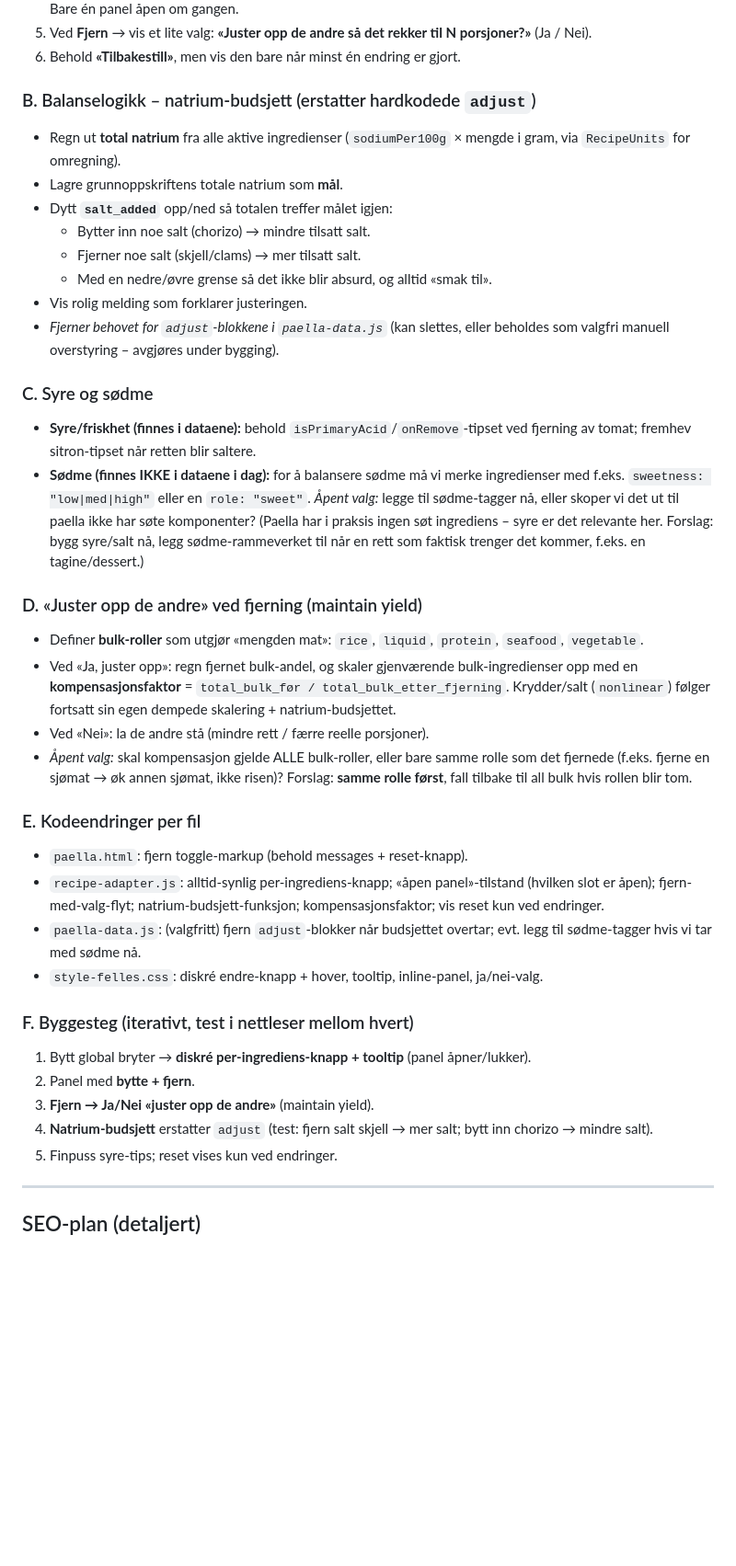
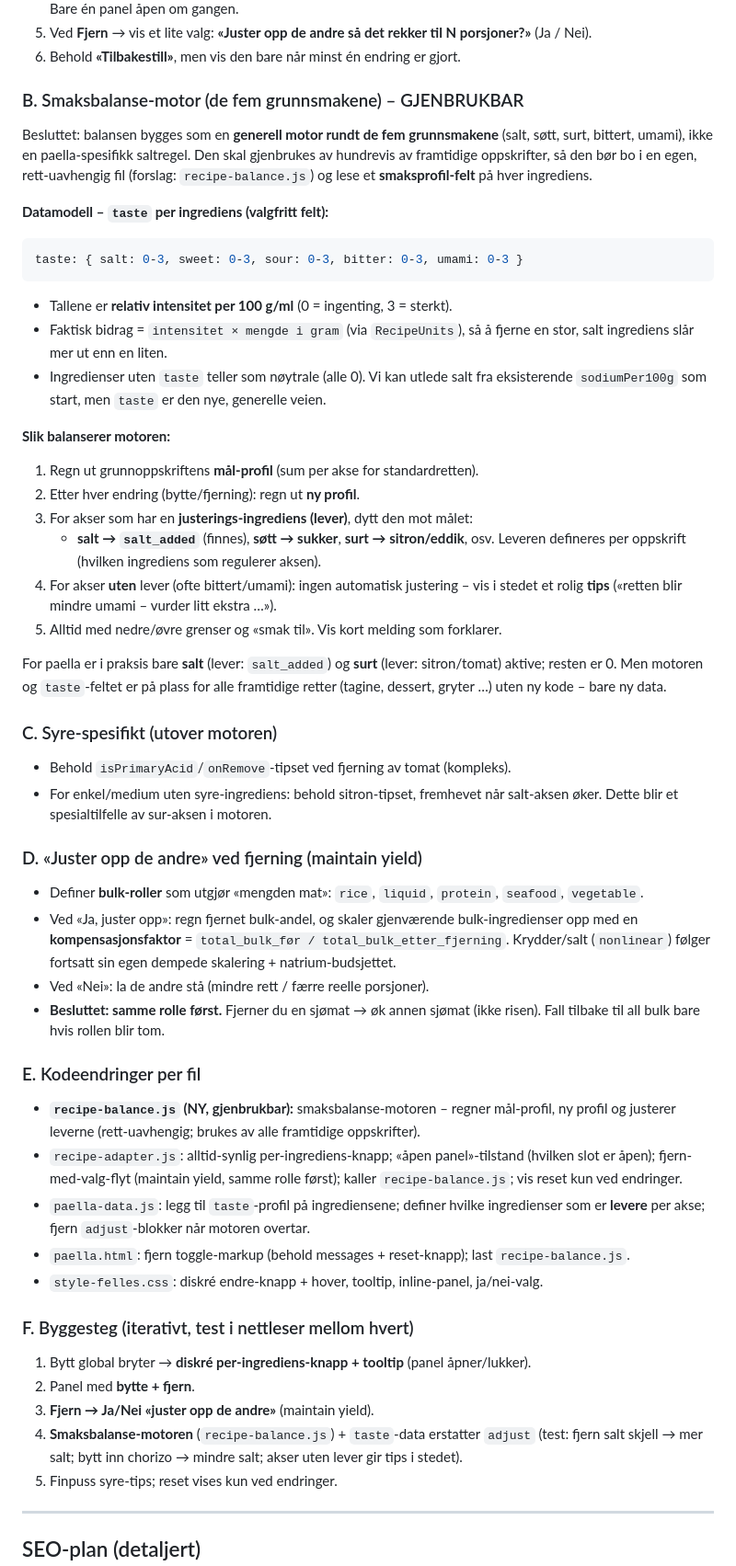
Before and after one commit to mortensebastian/spicemustflow, a Markdown page: plan.md, the part around the change. Shown at 92% size. Drawn GitHub-style; blank space fills up the shorter version.

Commit message:
Generalize balance to five-taste engine; lock redistribution choice

````diff
--- a/plan.md
+++ b/plan.md
@@ -365,27 +365,41 @@ retten rebalanseres automatisk (salt, syre, sødme) også når noe *fjernes*.
    porsjoner?»** (Ja / Nei).
 6. Behold **«Tilbakestill»**, men vis den bare når minst én endring er gjort.
 
-### B. Balanselogikk – natrium-budsjett (erstatter hardkodede `adjust`)
-- Regn ut **total natrium** fra alle aktive ingredienser
-  (`sodiumPer100g` × mengde i gram, via `RecipeUnits` for omregning).
-- Lagre grunnoppskriftens totale natrium som **mål**.
-- Dytt **`salt_added`** opp/ned så totalen treffer målet igjen:
-  - Bytter inn noe salt (chorizo) → mindre tilsatt salt.
-  - Fjerner noe salt (skjell/clams) → mer tilsatt salt.
-  - Med en nedre/øvre grense så det ikke blir absurd, og alltid «smak til».
-- Vis rolig melding som forklarer justeringen.
-- *Fjerner behovet for `adjust`-blokkene i `paella-data.js`* (kan slettes, eller
-  beholdes som valgfri manuell overstyring – avgjøres under bygging).
+### B. Smaksbalanse-motor (de fem grunnsmakene) – GJENBRUKBAR
+Besluttet: balansen bygges som en **generell motor rundt de fem grunnsmakene**
+(salt, søtt, surt, bittert, umami), ikke en paella-spesifikk saltregel. Den skal
+gjenbrukes av hundrevis av framtidige oppskrifter, så den bør bo i en egen,
+rett-uavhengig fil (forslag: `recipe-balance.js`) og lese et **smaksprofil-felt**
+på hver ingrediens.
 
-### C. Syre og sødme
-- **Syre/friskhet (finnes i dataene):** behold `isPrimaryAcid`/`onRemove`-tipset
-  ved fjerning av tomat; fremhev sitron-tipset når retten blir saltere.
-- **Sødme (finnes IKKE i dataene i dag):** for å balansere sødme må vi merke
-  ingredienser med f.eks. `sweetness: "low|med|high"` eller en `role: "sweet"`.
-  *Åpent valg:* legge til sødme-tagger nå, eller skoper vi det ut til paella
-  ikke har søte komponenter? (Paella har i praksis ingen søt ingrediens – syre
-  er det relevante her. Forslag: bygg syre/salt nå, legg sødme-rammeverket til
-  når en rett som faktisk trenger det kommer, f.eks. en tagine/dessert.)
+**Datamodell – `taste` per ingrediens (valgfritt felt):**
+```js
+taste: { salt: 0-3, sweet: 0-3, sour: 0-3, bitter: 0-3, umami: 0-3 }
+```
+- Tallene er **relativ intensitet per 100 g/ml** (0 = ingenting, 3 = sterkt).
+- Faktisk bidrag = `intensitet × mengde i gram` (via `RecipeUnits`), så å fjerne
+  en stor, salt ingrediens slår mer ut enn en liten.
+- Ingredienser uten `taste` teller som nøytrale (alle 0). Vi kan utlede salt fra
+  eksisterende `sodiumPer100g` som start, men `taste` er den nye, generelle veien.
+
+**Slik balanserer motoren:**
+1. Regn ut grunnoppskriftens **mål-profil** (sum per akse for standardretten).
+2. Etter hver endring (bytte/fjerning): regn ut **ny profil**.
+3. For akser som har en **justerings-ingrediens (lever)**, dytt den mot målet:
+   - **salt → `salt_added`** (finnes), **søtt → sukker**, **surt → sitron/eddik**,
+     osv. Leveren defineres per oppskrift (hvilken ingrediens som regulerer aksen).
+4. For akser **uten** lever (ofte bittert/umami): ingen automatisk justering – vis
+   i stedet et rolig **tips** («retten blir mindre umami – vurder litt ekstra …»).
+5. Alltid med nedre/øvre grenser og «smak til». Vis kort melding som forklarer.
+
+For paella er i praksis bare **salt** (lever: `salt_added`) og **surt** (lever:
+sitron/tomat) aktive; resten er 0. Men motoren og `taste`-feltet er på plass for
+alle framtidige retter (tagine, dessert, gryter …) uten ny kode – bare ny data.
+
+### C. Syre-spesifikt (utover motoren)
+- Behold `isPrimaryAcid`/`onRemove`-tipset ved fjerning av tomat (kompleks).
+- For enkel/medium uten syre-ingrediens: behold sitron-tipset, fremhevet når
+  salt-aksen øker. Dette blir et spesialtilfelle av sur-aksen i motoren.
 
 ### D. «Juster opp de andre» ved fjerning (maintain yield)
 - Definer **bulk-roller** som utgjør «mengden mat»: `rice`, `liquid`, `protein`,
@@ -395,25 +409,29 @@ retten rebalanseres automatisk (salt, syre, sødme) også når noe *fjernes*.
   = `total_bulk_før / total_bulk_etter_fjerning`. Krydder/salt (`nonlinear`)
   følger fortsatt sin egen dempede skalering + natrium-budsjettet.
 - Ved «Nei»: la de andre stå (mindre rett / færre reelle porsjoner).
-- *Åpent valg:* skal kompensasjon gjelde ALLE bulk-roller, eller bare samme rolle
-  som det fjernede (f.eks. fjerne en sjømat → øk annen sjømat, ikke risen)?
-  Forslag: **samme rolle først**, fall tilbake til all bulk hvis rollen blir tom.
+- **Besluttet: samme rolle først.** Fjerner du en sjømat → øk annen sjømat (ikke
+  risen). Fall tilbake til all bulk bare hvis rollen blir tom.
 
 ### E. Kodeendringer per fil
-- `paella.html`: fjern toggle-markup (behold messages + reset-knapp).
+- **`recipe-balance.js` (NY, gjenbrukbar):** smaksbalanse-motoren – regner
+  mål-profil, ny profil og justerer leverne (rett-uavhengig; brukes av alle
+  framtidige oppskrifter).
 - `recipe-adapter.js`: alltid-synlig per-ingrediens-knapp; «åpen panel»-tilstand
-  (hvilken slot er åpen); fjern-med-valg-flyt; natrium-budsjett-funksjon;
-  kompensasjonsfaktor; vis reset kun ved endringer.
-- `paella-data.js`: (valgfritt) fjern `adjust`-blokker når budsjettet overtar;
-  evt. legg til sødme-tagger hvis vi tar med sødme nå.
+  (hvilken slot er åpen); fjern-med-valg-flyt (maintain yield, samme rolle først);
+  kaller `recipe-balance.js`; vis reset kun ved endringer.
+- `paella-data.js`: legg til `taste`-profil på ingrediensene; definer hvilke
+  ingredienser som er **levere** per akse; fjern `adjust`-blokker når motoren overtar.
+- `paella.html`: fjern toggle-markup (behold messages + reset-knapp); last
+  `recipe-balance.js`.
 - `style-felles.css`: diskré endre-knapp + hover, tooltip, inline-panel, ja/nei-valg.
 
 ### F. Byggesteg (iterativt, test i nettleser mellom hvert)
 1. Bytt global bryter → **diskré per-ingrediens-knapp + tooltip** (panel åpner/lukker).
 2. Panel med **bytte + fjern**.
 3. **Fjern → Ja/Nei «juster opp de andre»** (maintain yield).
-4. **Natrium-budsjett** erstatter `adjust` (test: fjern salt skjell → mer salt;
-   bytt inn chorizo → mindre salt).
+4. **Smaksbalanse-motoren** (`recipe-balance.js`) + `taste`-data erstatter
+   `adjust` (test: fjern salt skjell → mer salt; bytt inn chorizo → mindre salt;
+   akser uten lever gir tips i stedet).
 5. Finpuss syre-tips; reset vises kun ved endringer.
 
 ---
````
